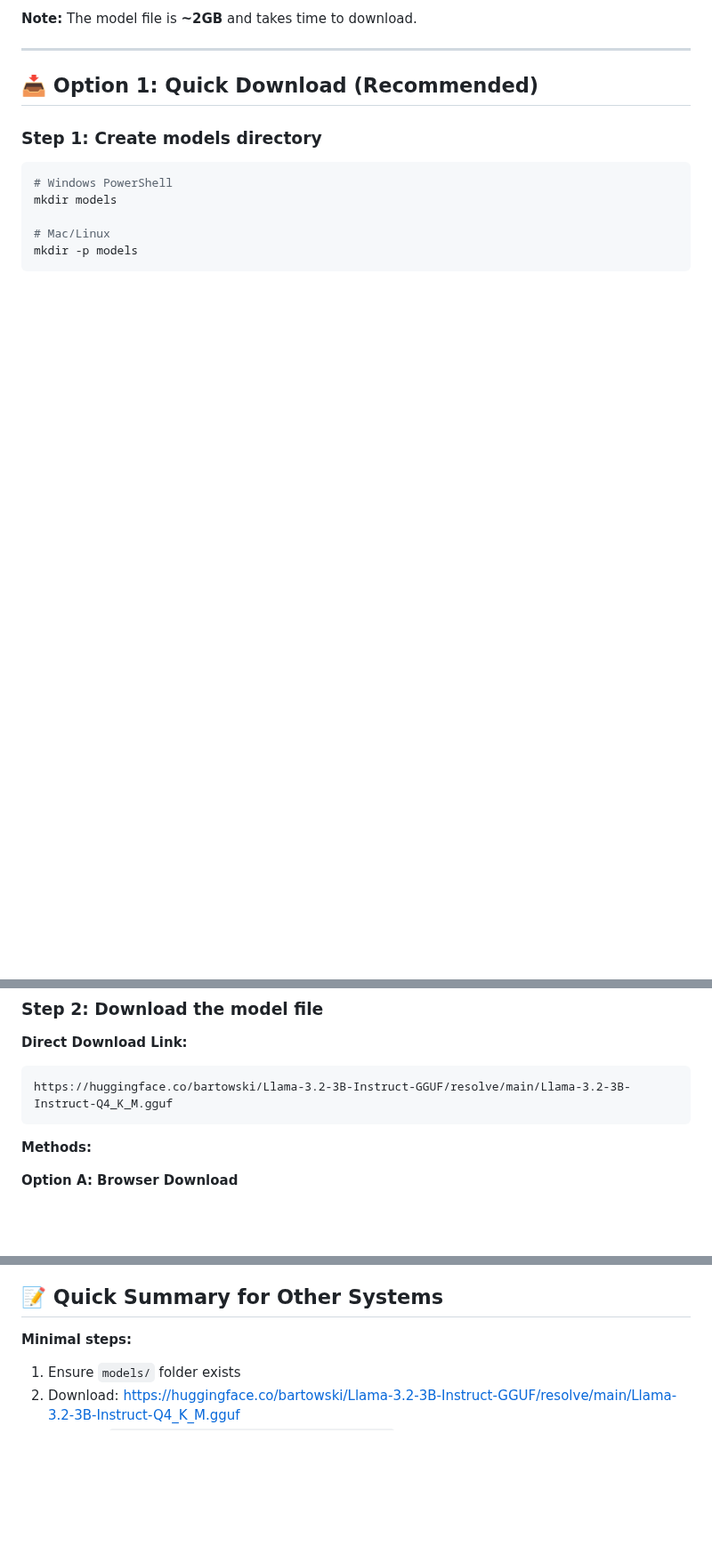
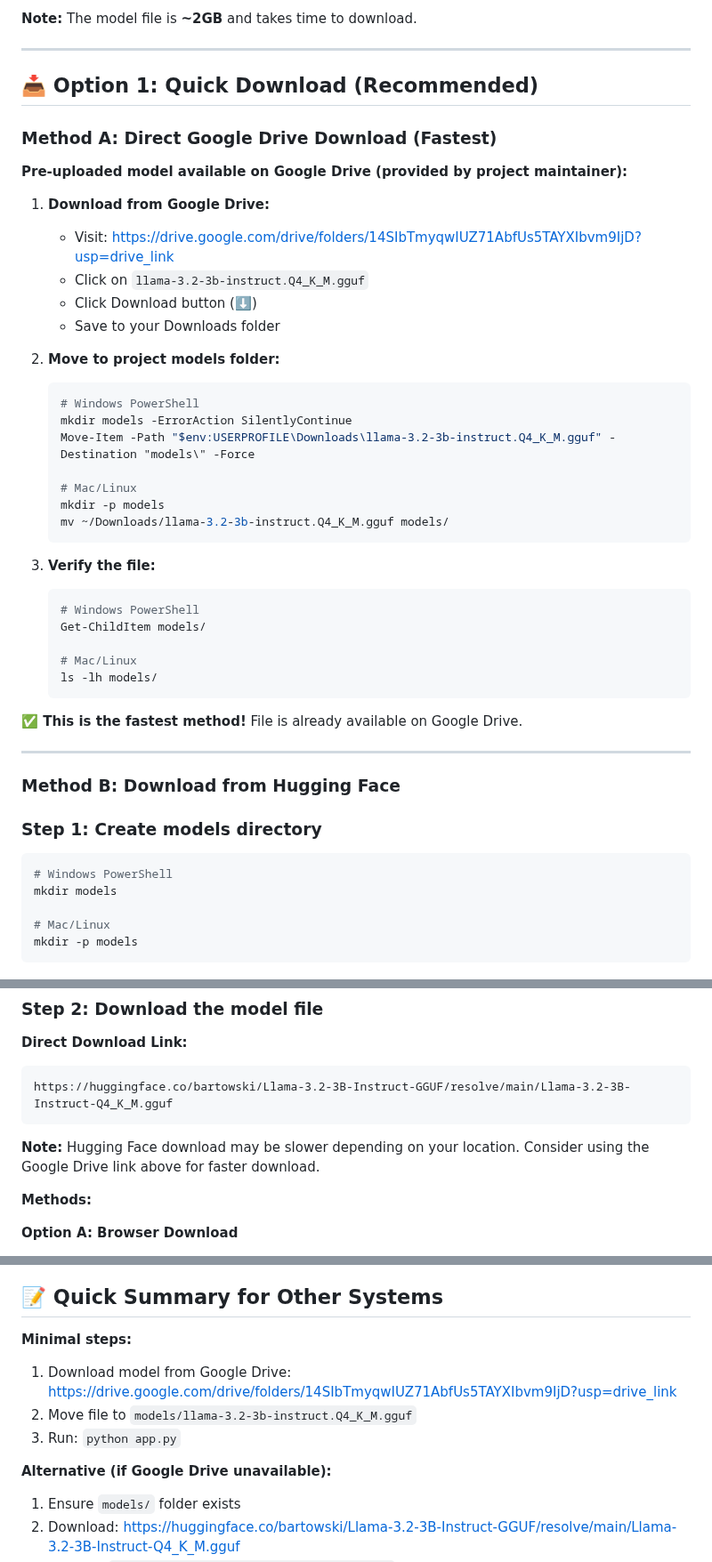
Before and after one commit to K-ARIVAZHAGAN/VEDIO_CAPTIONING-REPORT_GENERATOR, a Markdown page: LLAMA_MODEL_SETUP.md, 3 parts joined by grey strips. Shown at 89% size. Rendered like a GitHub page; blank space fills up the shorter version.

Commit message:
Add Google Drive download link for Llama model (faster alternative to Hugging Face)

````diff
--- a/LLAMA_MODEL_SETUP.md
+++ b/LLAMA_MODEL_SETUP.md
@@ -8,6 +8,42 @@ The AI summary feature requires the **Llama 3.2 3B** model file. This is **optio
 ---
 
 ## 📥 Option 1: Quick Download (Recommended)
+
+### Method A: Direct Google Drive Download (Fastest)
+
+**Pre-uploaded model available on Google Drive (provided by project maintainer):**
+
+1. **Download from Google Drive:**
+   - Visit: https://drive.google.com/drive/folders/14SIbTmyqwIUZ71AbfUs5TAYXIbvm9IjD?usp=drive_link
+   - Click on `llama-3.2-3b-instruct.Q4_K_M.gguf`
+   - Click Download button (⬇️)
+   - Save to your Downloads folder
+
+2. **Move to project models folder:**
+   ```bash
+   # Windows PowerShell
+   mkdir models -ErrorAction SilentlyContinue
+   Move-Item -Path "$env:USERPROFILE\Downloads\llama-3.2-3b-instruct.Q4_K_M.gguf" -Destination "models\" -Force
+
+   # Mac/Linux
+   mkdir -p models
+   mv ~/Downloads/llama-3.2-3b-instruct.Q4_K_M.gguf models/
+   ```
+
+3. **Verify the file:**
+   ```bash
+   # Windows PowerShell
+   Get-ChildItem models/
+
+   # Mac/Linux
+   ls -lh models/
+   ```
+
+**✅ This is the fastest method!** File is already available on Google Drive.
+
+---
+
+### Method B: Download from Hugging Face
 
 ### Step 1: Create models directory
 ```bash
@@ -23,6 +59,8 @@ mkdir -p models
 ```
 https://huggingface.co/bartowski/Llama-3.2-3B-Instruct-GGUF/resolve/main/Llama-3.2-3B-Instruct-Q4_K_M.gguf
 ```
+
+**Note:** Hugging Face download may be slower depending on your location. Consider using the Google Drive link above for faster download.
 
 **Methods:**
 
@@ -231,6 +269,11 @@ LLM_MODEL_PATH = "models/llama-3.2-7b-instruct.Q4_K_M.gguf"
 ## 📝 Quick Summary for Other Systems
 
 **Minimal steps:**
+1. Download model from Google Drive: https://drive.google.com/drive/folders/14SIbTmyqwIUZ71AbfUs5TAYXIbvm9IjD?usp=drive_link
+2. Move file to `models/llama-3.2-3b-instruct.Q4_K_M.gguf`
+3. Run: `python app.py`
+
+**Alternative (if Google Drive unavailable):**
 1. Ensure `models/` folder exists
 2. Download: https://huggingface.co/bartowski/Llama-3.2-3B-Instruct-GGUF/resolve/main/Llama-3.2-3B-Instruct-Q4_K_M.gguf
 3. Save as: `models/llama-3.2-3b-instruct.Q4_K_M.gguf`
````
